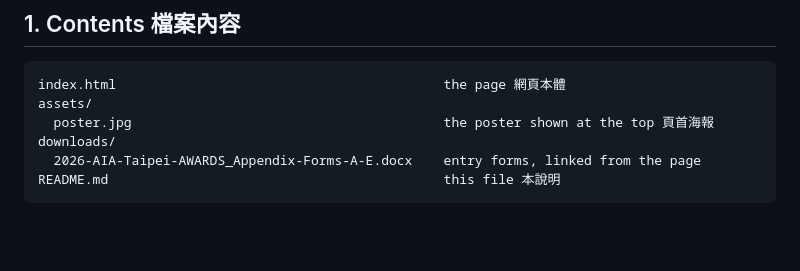
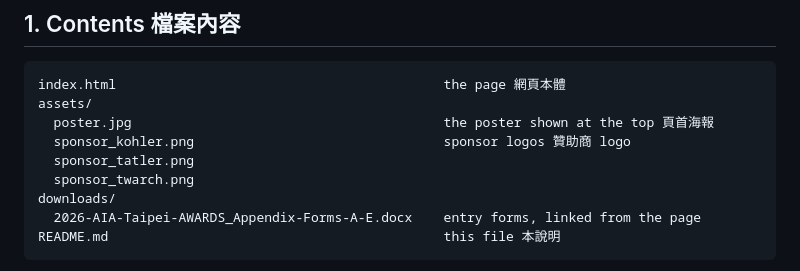
Before and after one commit to thinklab-architects/2026AIAtaipeiaward, a Markdown page: README.md, the part around the change. Drawn GitHub-style; blank space fills up the shorter version.

Commit message:
List the sponsor logos in the README contents
Co-Authored-By: Claude Opus 5.5 <noreply@anthropic.com>

```diff
--- a/README.md
+++ b/README.md
@@ -15,6 +15,9 @@ deliberately so the page can be dropped inside an existing site template.
 index.html                                          the page 網頁本體
 assets/
   poster.jpg                                        the poster shown at the top 頁首海報
+  sponsor_kohler.png                                sponsor logos 贊助商 logo
+  sponsor_tatler.png
+  sponsor_twarch.png
 downloads/
   2026-AIA-Taipei-AWARDS_Appendix-Forms-A-E.docx    entry forms, linked from the page
 README.md                                           this file 本說明
```
